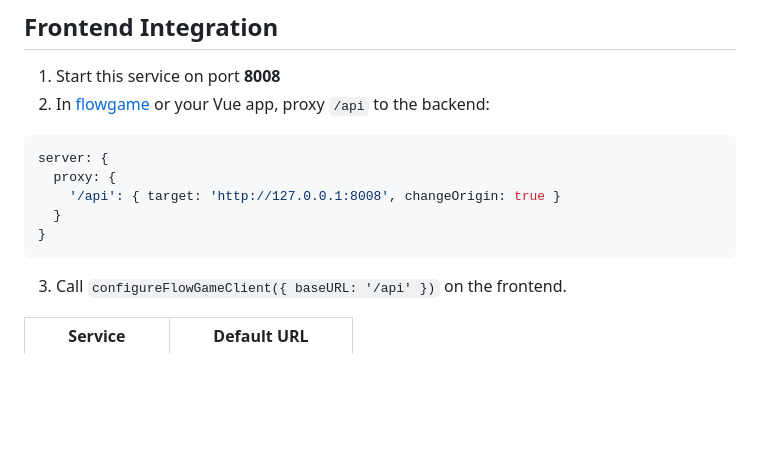
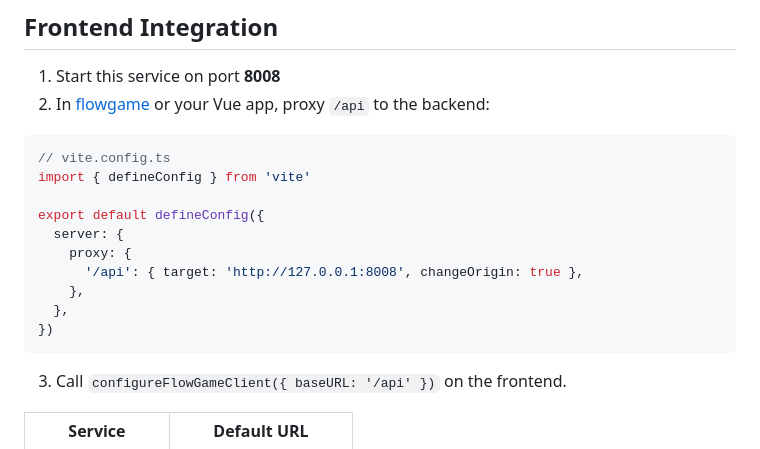
Before and after one commit to lianyinging/flowgame_python, a Markdown page: README.en-US.md, the part around one of its changes. Rendered like a GitHub page; blank space fills up the shorter version.

````diff
--- a/README.en-US.md
+++ b/README.en-US.md
@@ -88,12 +92,17 @@ uvicorn src.flowgame.app:app --host 0.0.0.0 --port 8008 --reload
 1. Start this service on port **8008**
 2. In [flowgame](https://github.com/lianyinging/flowgame) or your Vue app, proxy `/api` to the backend:
 
-```ts
-server: {
-  proxy: {
-    '/api': { target: 'http://127.0.0.1:8008', changeOrigin: true }
-  }
-}
+```typescript
+// vite.config.ts
+import { defineConfig } from 'vite'
+
+export default defineConfig({
+  server: {
+    proxy: {
+      '/api': { target: 'http://127.0.0.1:8008', changeOrigin: true },
+    },
+  },
+})
 ```
 
 3. Call `configureFlowGameClient({ baseURL: '/api' })` on the frontend.
````
Also changed, not shown: other parts of README.en-US.md (+12 -6 lines), README.md (+25 -13 lines).
